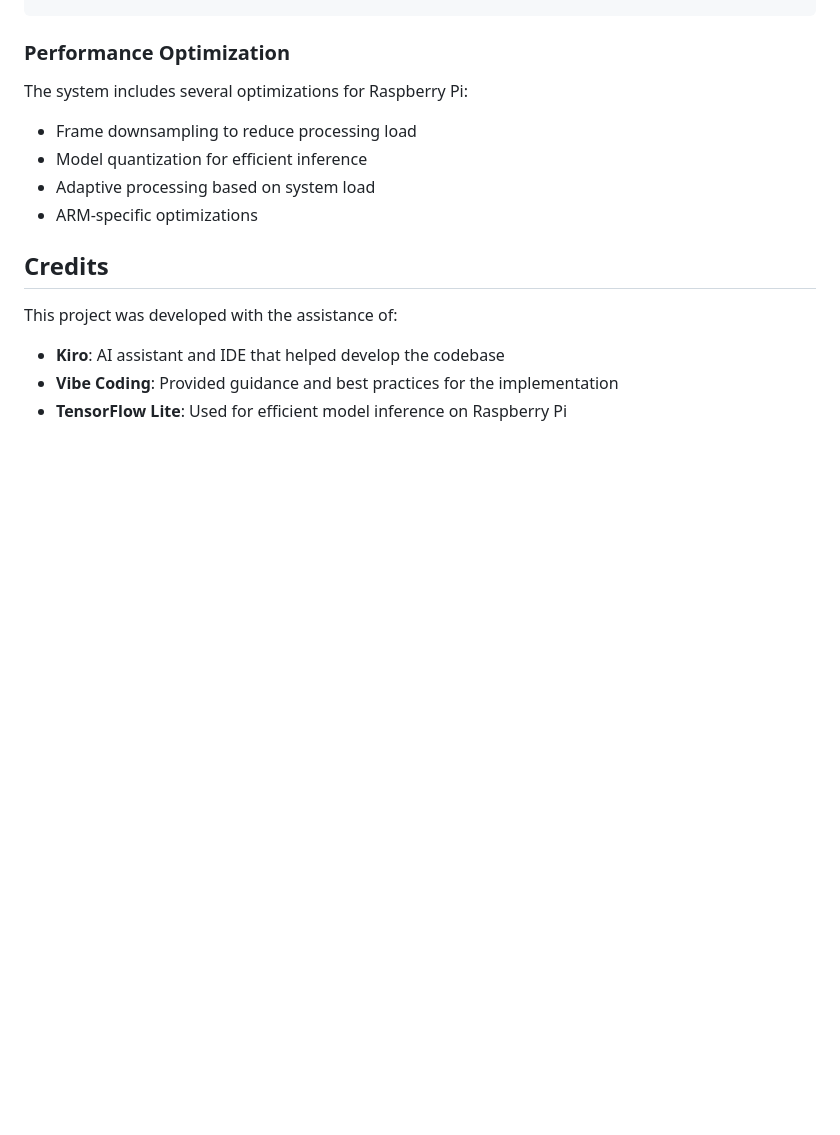
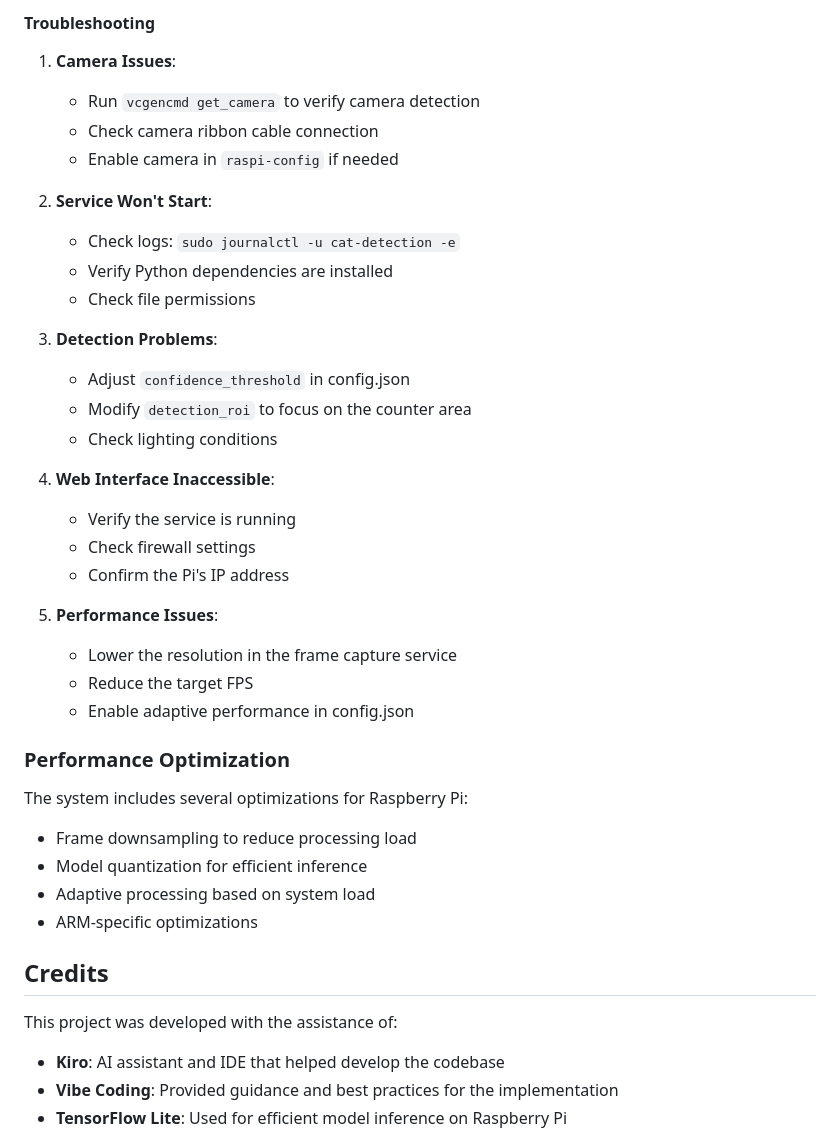
Before and after one commit to gallingern/cat-counter-detection, a Markdown page: README.md, the part around the change printed below. Rendered like a GitHub page; blank space fills up the shorter version.

```diff
--- a/README.md
+++ b/README.md
@@ -111,3 +259,30 @@ pytest tests/
+#### Troubleshooting
+
+1. **Camera Issues**:
+   - Run `vcgencmd get_camera` to verify camera detection
+   - Check camera ribbon cable connection
+   - Enable camera in `raspi-config` if needed
+
+2. **Service Won't Start**:
+   - Check logs: `sudo journalctl -u cat-detection -e`
+   - Verify Python dependencies are installed
+   - Check file permissions
+
+3. **Detection Problems**:
+   - Adjust `confidence_threshold` in config.json
+   - Modify `detection_roi` to focus on the counter area
+   - Check lighting conditions
+
+4. **Web Interface Inaccessible**:
+   - Verify the service is running
+   - Check firewall settings
+   - Confirm the Pi's IP address
+
+5. **Performance Issues**:
+   - Lower the resolution in the frame capture service
+   - Reduce the target FPS
+   - Enable adaptive performance in config.json
+
 ### Performance Optimization
 
 The system includes several optimizations for Raspberry Pi:
```
Also changed, not shown: other parts of README.md (+148 -0 lines).
